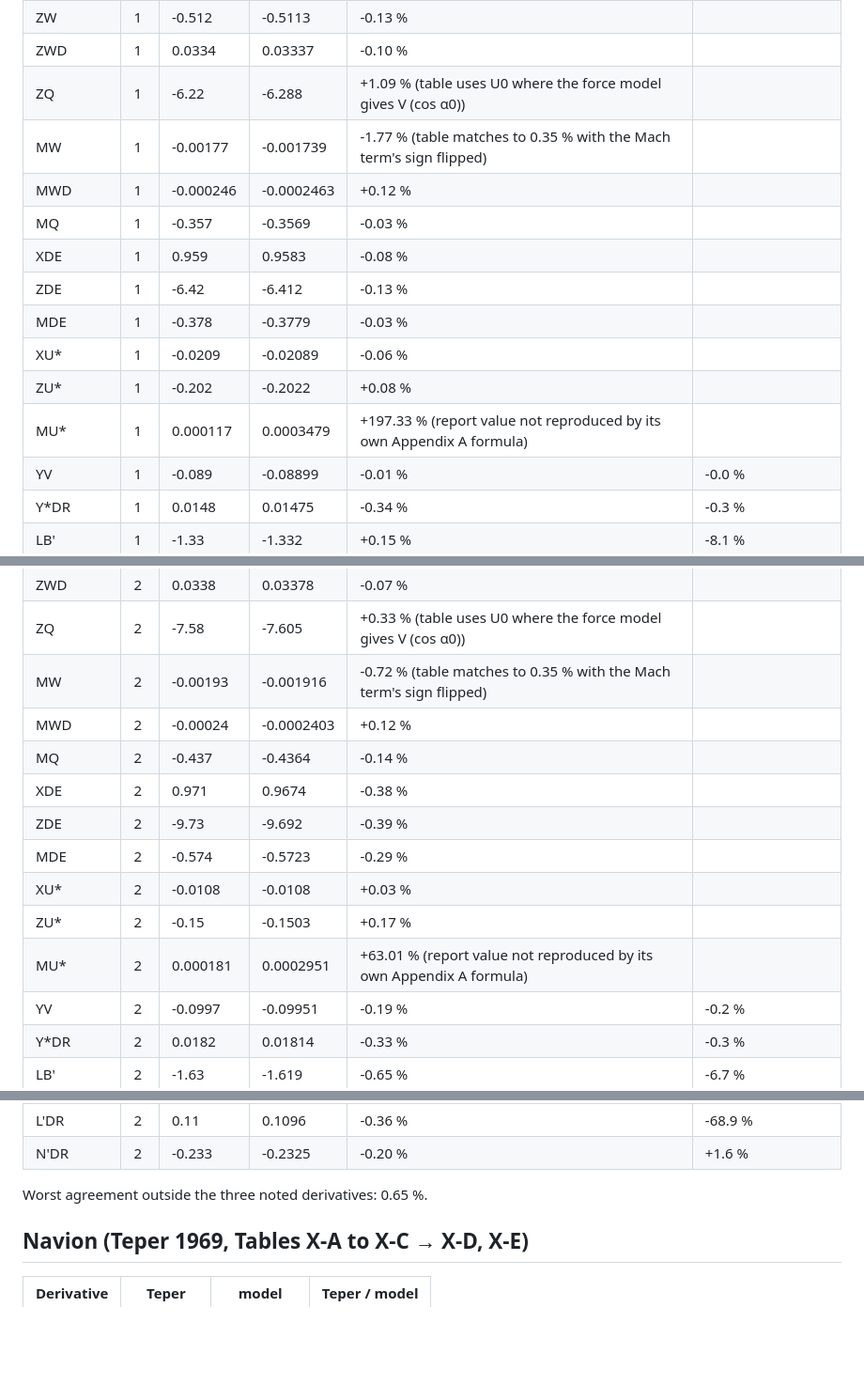
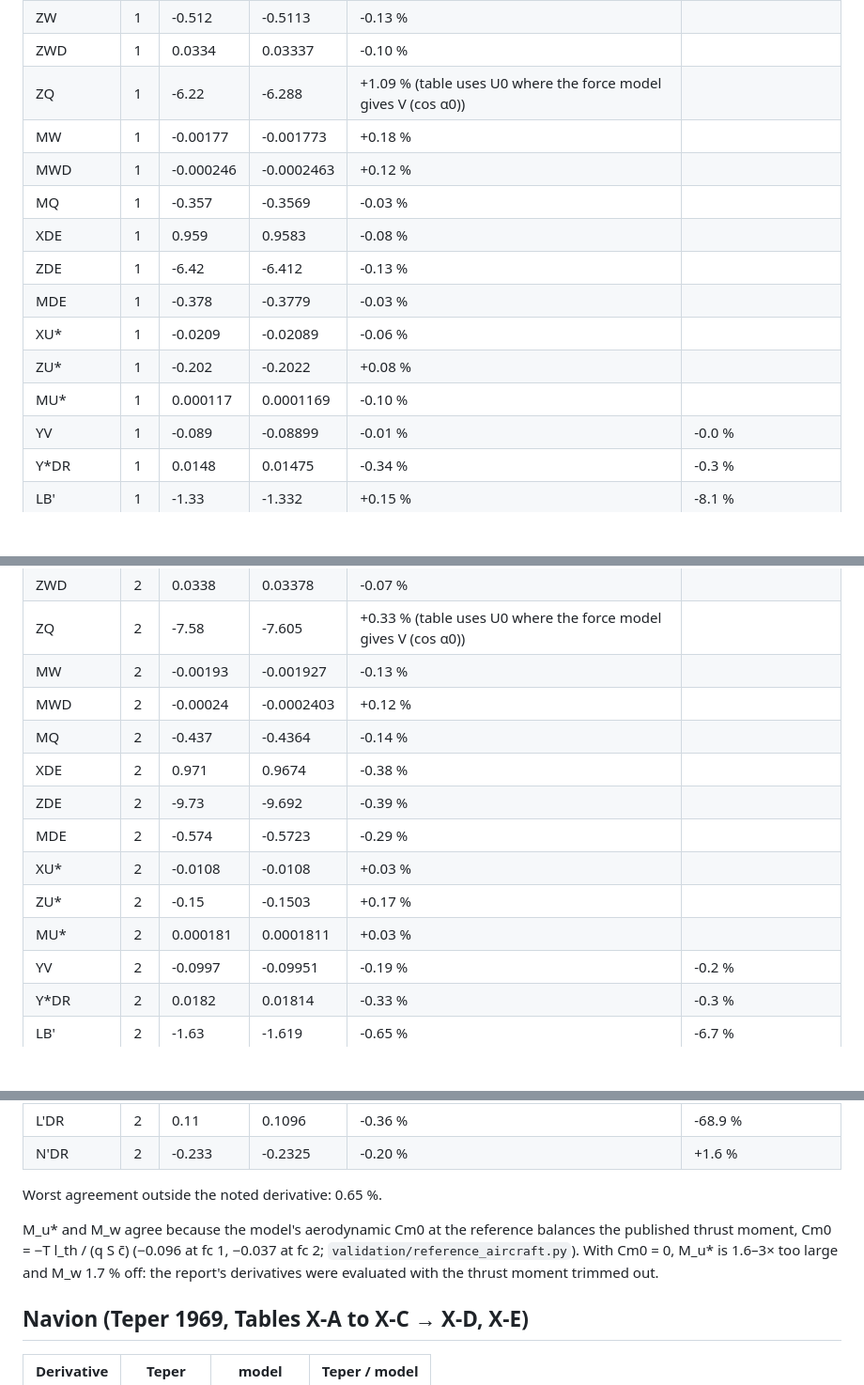
Before and after one commit to GMCavalheri/flight-dynamics-from-scratch, a Markdown page: validation/results/derivative_validation.md, 3 parts joined by grey strips. Shown at 94% size. Drawn GitHub-style; blank space fills up the shorter version.

```diff
--- a/validation/results/derivative_validation.md
+++ b/validation/results/derivative_validation.md
@@ -12,7 +12,7 @@ own dimensional-derivative table. Report units (ft, s, rad).
 | ZW | 1 | -0.512 | -0.5113 | -0.13 % |  |
 | ZWD | 1 | 0.0334 | 0.03337 | -0.10 % |  |
 | ZQ | 1 | -6.22 | -6.288 | +1.09 % (table uses U0 where the force model gives V (cos α0)) |  |
-| MW | 1 | -0.00177 | -0.001739 | -1.77 % (table matches to 0.35 % with the Mach term's sign flipped) |  |
+| MW | 1 | -0.00177 | -0.001773 | +0.18 % |  |
 | MWD | 1 | -0.000246 | -0.0002463 | +0.12 % |  |
 | MQ | 1 | -0.357 | -0.3569 | -0.03 % |  |
 | XDE | 1 | 0.959 | 0.9583 | -0.08 % |  |
@@ -20,7 +20,7 @@ own dimensional-derivative table. Report units (ft, s, rad).
 | MDE | 1 | -0.378 | -0.3779 | -0.03 % |  |
 | XU* | 1 | -0.0209 | -0.02089 | -0.06 % |  |
 | ZU* | 1 | -0.202 | -0.2022 | +0.08 % |  |
-| MU* | 1 | 0.000117 | 0.0003479 | +197.33 % (report value not reproduced by its own Appendix A formula) |  |
+| MU* | 1 | 0.000117 | 0.0001169 | -0.10 % |  |
 | YV | 1 | -0.089 | -0.08899 | -0.01 % | -0.0 % |
 | Y*DR | 1 | 0.0148 | 0.01475 | -0.34 % | -0.3 % |
 | LB' | 1 | -1.33 | -1.332 | +0.15 % | -8.1 % |
@@ -37,7 +37,7 @@ own dimensional-derivative table. Report units (ft, s, rad).
 | ZW | 2 | -0.613 | -0.6117 | -0.20 % |  |
 | ZWD | 2 | 0.0338 | 0.03378 | -0.07 % |  |
 | ZQ | 2 | -7.58 | -7.605 | +0.33 % (table uses U0 where the force model gives V (cos α0)) |  |
-| MW | 2 | -0.00193 | -0.001916 | -0.72 % (table matches to 0.35 % with the Mach term's sign flipped) |  |
+| MW | 2 | -0.00193 | -0.001927 | -0.13 % |  |
 | MWD | 2 | -0.00024 | -0.0002403 | +0.12 % |  |
 | MQ | 2 | -0.437 | -0.4364 | -0.14 % |  |
 | XDE | 2 | 0.971 | 0.9674 | -0.38 % |  |
@@ -45,7 +45,7 @@ own dimensional-derivative table. Report units (ft, s, rad).
 | MDE | 2 | -0.574 | -0.5723 | -0.29 % |  |
 | XU* | 2 | -0.0108 | -0.0108 | +0.03 % |  |
 | ZU* | 2 | -0.15 | -0.1503 | +0.17 % |  |
-| MU* | 2 | 0.000181 | 0.0002951 | +63.01 % (report value not reproduced by its own Appendix A formula) |  |
+| MU* | 2 | 0.000181 | 0.0001811 | +0.03 % |  |
 | YV | 2 | -0.0997 | -0.09951 | -0.19 % | -0.2 % |
 | Y*DR | 2 | 0.0182 | 0.01814 | -0.33 % | -0.3 % |
 | LB' | 2 | -1.63 | -1.619 | -0.65 % | -6.7 % |
@@ -59,7 +59,12 @@ own dimensional-derivative table. Report units (ft, s, rad).
 | L'DR | 2 | 0.11 | 0.1096 | -0.36 % | -68.9 % |
 | N'DR | 2 | -0.233 | -0.2325 | -0.20 % | +1.6 % |
 
-Worst agreement outside the three noted derivatives: 0.65 %.
+Worst agreement outside the noted derivative: 0.65 %.
+
+M_u* and M_w agree because the model's aerodynamic Cm0 at the reference balances the
+published thrust moment, Cm0 = −T l_th / (q S c̄) (−0.096 at fc 1, −0.037 at fc 2;
+`validation/reference_aircraft.py`). With Cm0 = 0, M_u* is 1.6–3× too large and M_w
+1.7 % off: the report's derivatives were evaluated with the thrust moment trimmed out.
 
 ## Navion (Teper 1969, Tables X-A to X-C → X-D, X-E)
 
```
Also changed, not shown: validation/results/mode_validation.md (added, +82 -0 lines), docs/figures/modes_b747.png (added), 17 other files.
